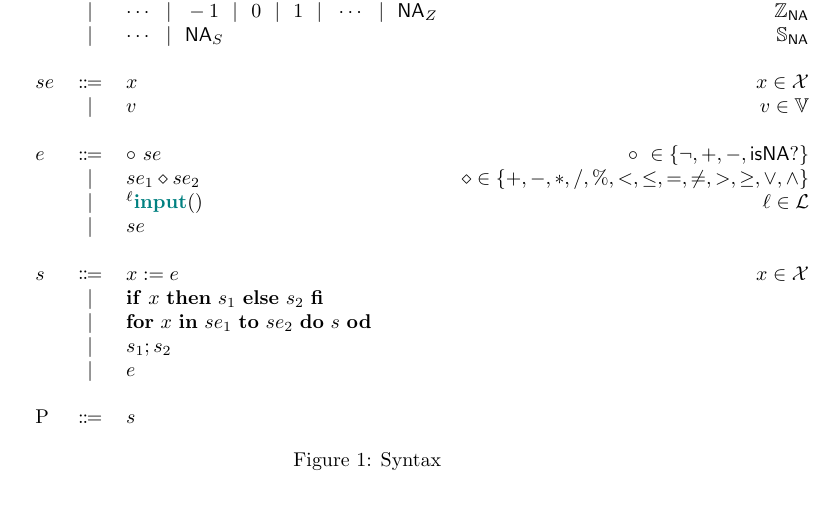
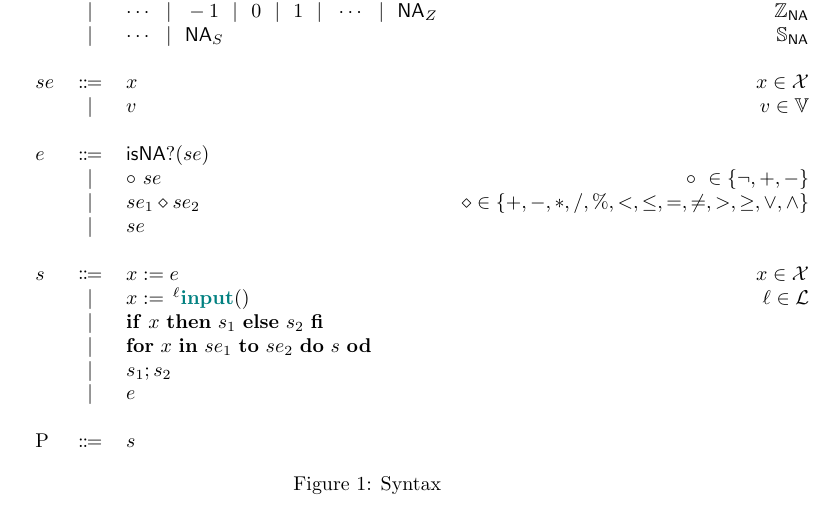
Before and after one commit to reactorlabs/rhotic, a LaTeX document (doc/notes.tex): part of page 1 of 4, cut so that both start at the same text. Compiled offline with pdfLaTeX.

Commit message:
Tweak syntax
- Move isNA from operator to expression
- Move input from expression to statement

```diff
--- a/doc/notes.tex
+++ b/doc/notes.tex
@@ -67,12 +67,13 @@
 			$se$ &$\Coloneqq$& $x$ & $x\in \vars$ \\
 			&$\vert$& $v$ & $v \in \vals$ \\
 			\\
-			$e$ &$\Coloneqq$& $\unopexpr{\circ}{se}$& $\circ~\in \set{\neg, +, -, \isna}$ \\
+      $e$ &$\Coloneqq$& $\isna(se)$ & \\
+			&$\vert$& $\unopexpr{\circ}{se}$& $\circ~\in \set{\neg, +, -}$ \\
 			& $\vert$& $\binopexpr{\diamond}{se_1}{se_2}$& $\diamond \in \set{+, -, *, /, \%, <, \leq, =, \neq, >, \geq, \lor, \land}$ \\
-			& $\vert$& $^\ell{}\ipt$ & $\ell{} \in \labels$ \\
 			& $\vert$& $se$ & \\
 			\\
 			$s$ &$\Coloneqq$& $\assignstmt{x}{e}$ & $x \in \vars$ \\
+      &$\vert$& $\assignstmt{x}{\,^\ell{}\ipt}$ & $\ell{} \in \labels$ \\
 			&$\vert$& \ifstmt{x}{s_1}{s_2} & \\
 			&$\vert$& \forstmt{x}{se_1}{se_2}{s} & \\
 			&$\vert$& $s_1 ; s_2$ & \\
```
